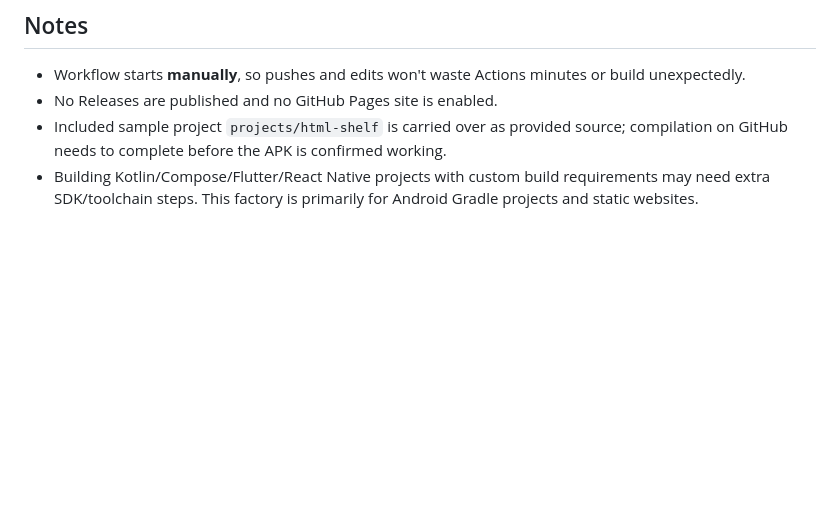
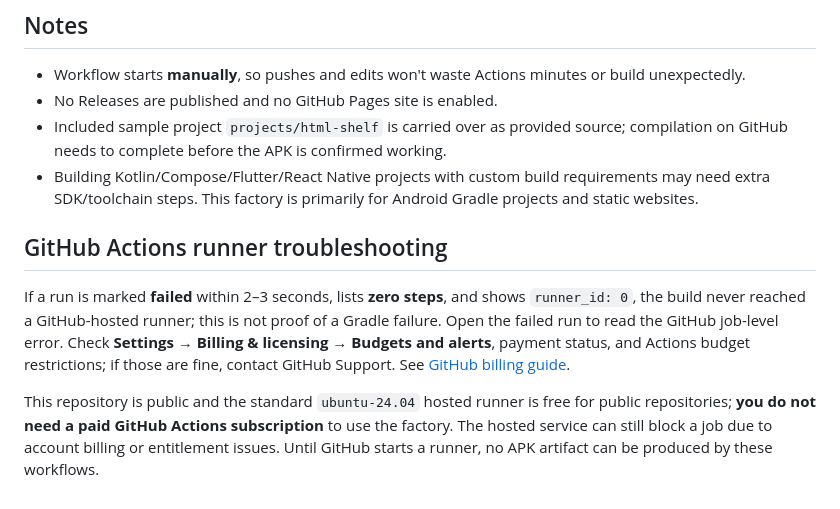
Before and after one commit to AbdellahElHilaly/android-actions, a Markdown page: README.md, the part around the change. Drawn GitHub-style; blank space fills up the shorter version.

Commit message:
Document runner startup failures and free Actions billing

```diff
--- a/README.md
+++ b/README.md
@@ -59,3 +59,9 @@ The workflow requests only `contents: read` and does not use a signing secret. T
 - No Releases are published and no GitHub Pages site is enabled.
 - Included sample project `projects/html-shelf` is carried over as provided source; compilation on GitHub needs to complete before the APK is confirmed working.
 - Building Kotlin/Compose/Flutter/React Native projects with custom build requirements may need extra SDK/toolchain steps. This factory is primarily for Android Gradle projects and static websites.
+
+## GitHub Actions runner troubleshooting
+
+If a run is marked **failed** within 2–3 seconds, lists **zero steps**, and shows `runner_id: 0`, the build never reached a GitHub-hosted runner; this is not proof of a Gradle failure. Open the failed run to read the GitHub job-level error. Check **Settings → Billing & licensing → Budgets and alerts**, payment status, and Actions budget restrictions; if those are fine, contact GitHub Support. See [GitHub billing guide](https://docs.github.com/en/billing/how-tos/set-up-budgets).
+
+This repository is public and the standard `ubuntu-24.04` hosted runner is free for public repositories; **you do not need a paid GitHub Actions subscription** to use the factory. The hosted service can still block a job due to account billing or entitlement issues. Until GitHub starts a runner, no APK artifact can be produced by these workflows.
```
